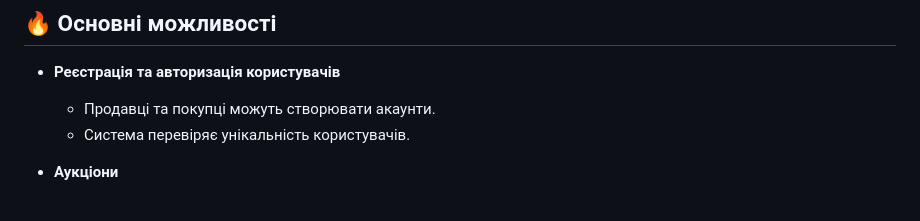
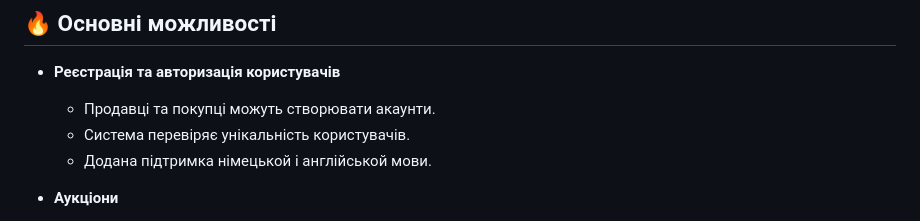
Before and after one commit to pilipandr770/auction7, a Markdown page: README.md, the part around the change. GitHub-like rendering.

Commit message:
Update README.md
Додали мови

```diff
--- a/README.md
+++ b/README.md
@@ -7,6 +7,7 @@
 - **Реєстрація та авторизація користувачів**
   - Продавці та покупці можуть створювати акаунти.
   - Система перевіряє унікальність користувачів.
+  - Додана підтримка німецькой і англійськой мови.
 
 - **Аукціони**
   - Продавці можуть створювати аукціони з додаванням опису, стартової ціни та фотографій товарів.
```
